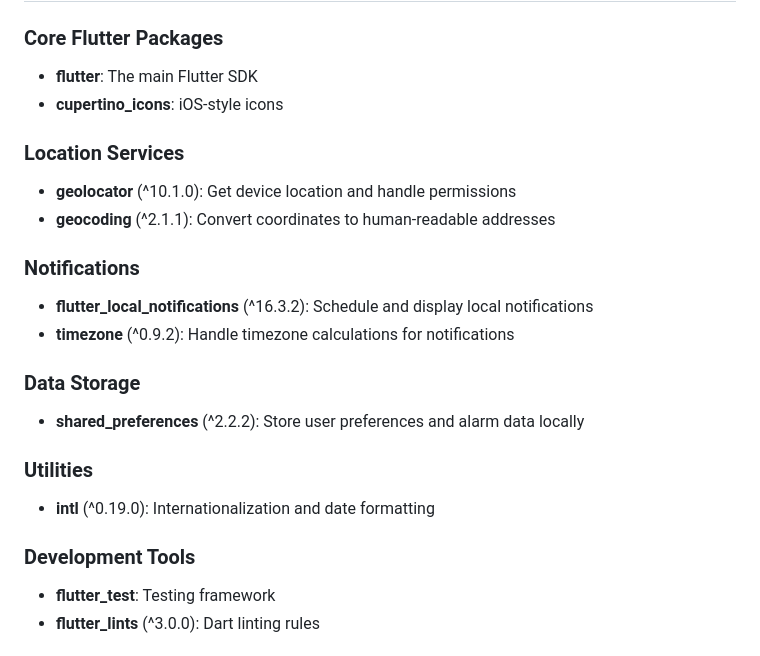
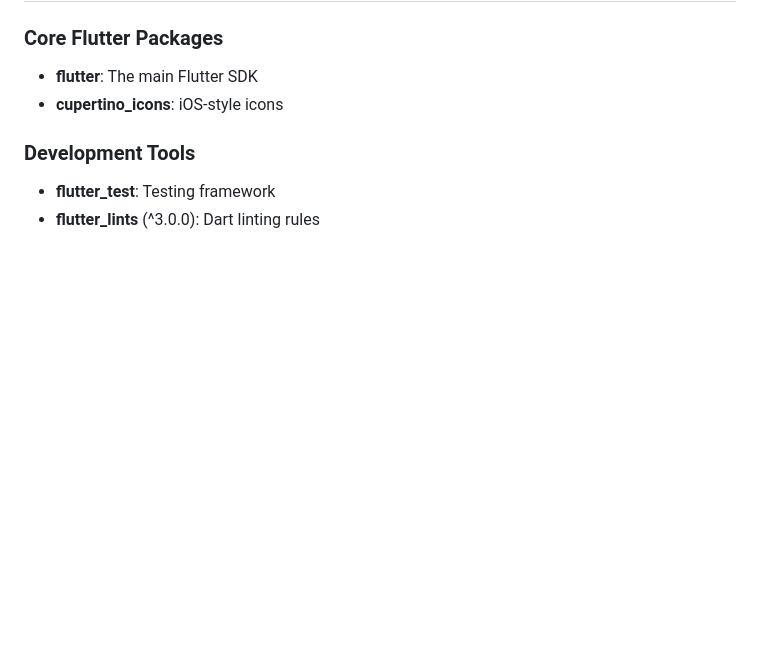
Before and after one commit to sajibuddin729/NatureSyncAlarmApp, a Markdown page: README.md, the part around the change. Rendered like a GitHub page; blank space fills up the shorter version.

```diff
--- a/README.md
+++ b/README.md
@@ -65,20 +65,6 @@ Before you begin, ensure you have the following installed:
 ### Core Flutter Packages
 - **flutter**: The main Flutter SDK
 - **cupertino_icons**: iOS-style icons
-
-### Location Services
-- **geolocator** (^10.1.0): Get device location and handle permissions
-- **geocoding** (^2.1.1): Convert coordinates to human-readable addresses
-
-### Notifications
-- **flutter_local_notifications** (^16.3.2): Schedule and display local notifications
-- **timezone** (^0.9.2): Handle timezone calculations for notifications
-
-### Data Storage
-- **shared_preferences** (^2.2.2): Store user preferences and alarm data locally
-
-### Utilities
-- **intl** (^0.19.0): Internationalization and date formatting
 
 ### Development Tools
 - **flutter_test**: Testing framework
```
